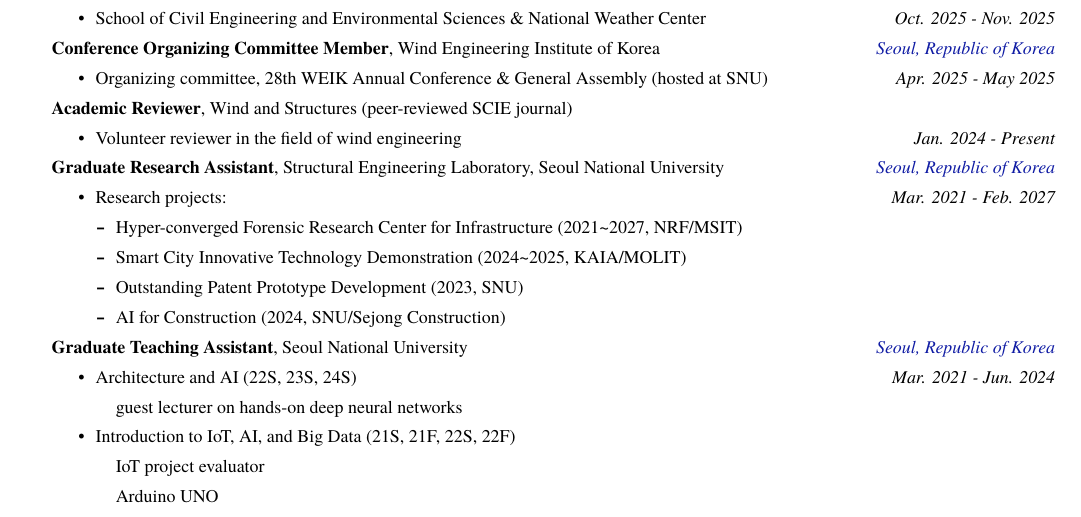
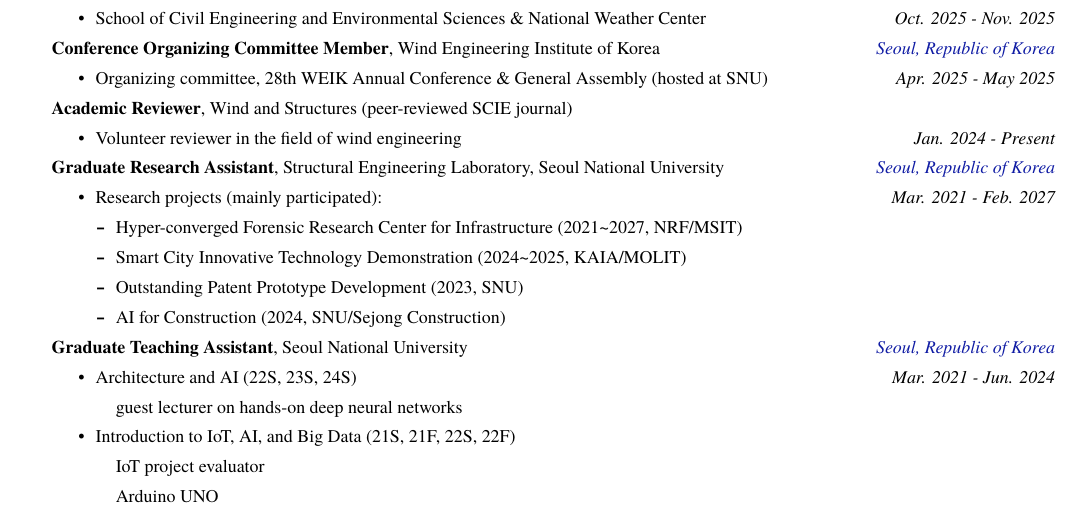
Before and after one commit to concrete-sangminlee/academic-cv-template, a LaTeX CV (research-cv/cv.tex, which reads research-cv/cv/research_experience.tex): part of page 1 of 3, cut so that both start at the same text. Compiled offline with XeLaTeX; a missing font is replaced by an installed copy or a similar font.

Commit message:
Label GRA project list as mainly participated
Co-Authored-By: Claude Fable 5 <noreply@anthropic.com>

```diff
--- a/research-cv/cv/research_experience.tex
+++ b/research-cv/cv/research_experience.tex
@@ -49,7 +49,7 @@
   {Mar. 2021 - Feb. 2027}
   {
     \begin{cvitems}
-      \item {Research projects:}
+      \item {Research projects (mainly participated):}
         \begin{itemize}[leftmargin=2.5ex, nosep, noitemsep]
           \setlength{\parskip}{0pt}
           \item {Hyper-converged Forensic Research Center for Infrastructure (2021\textasciitilde2027, NRF/MSIT)}
```
Also changed, not shown: docs/preview.png, research-cv/cv.pdf.
